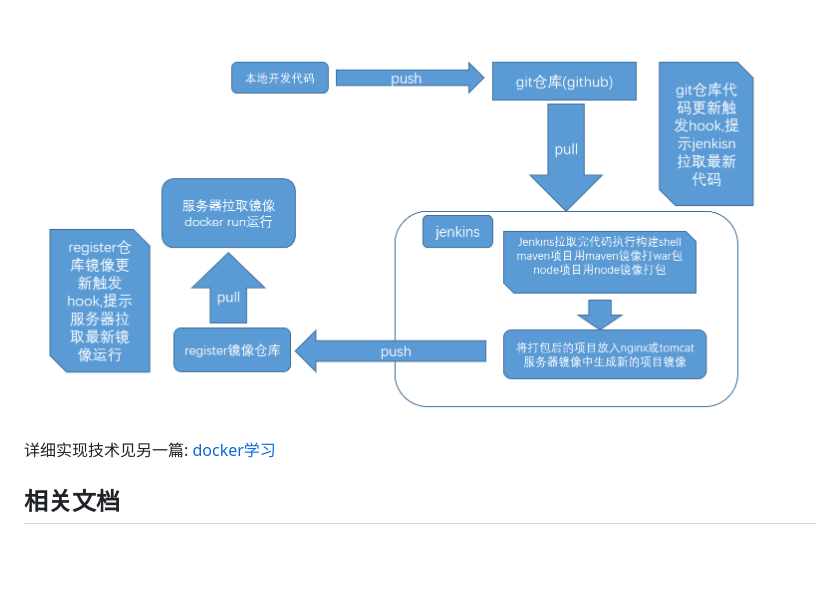
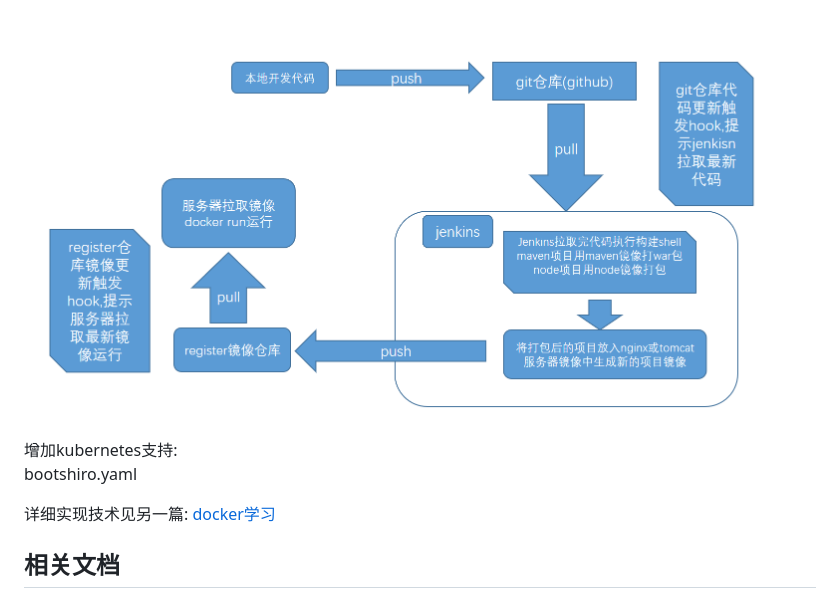
Before and after one commit to 2417431005379391/helixscript3, a Markdown page: README.md, the part around the change. Rendered like a GitHub page; blank space fills up the shorter version.

Commit message:
增加项目部署到kubernetes中支持.

```diff
--- a/README.md
+++ b/README.md
@@ -50,6 +50,9 @@
 流程长这样~：
 
 ![image2](/image/image2.PNG)
+
+增加kubernetes支持:
+bootshiro.yaml
 
 详细实现技术见另一篇:  [docker学习](https://segmentfault.com/a/1190000013088818)
 
```
